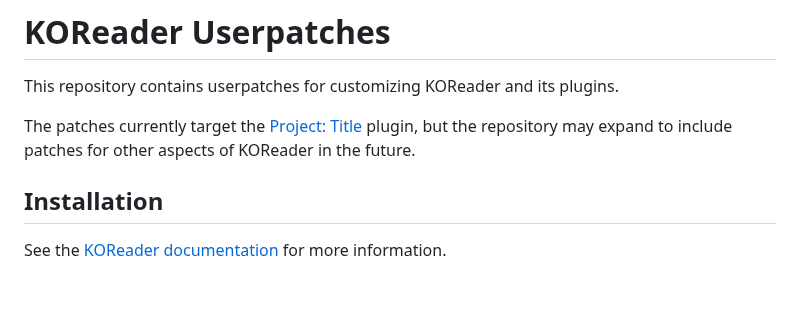
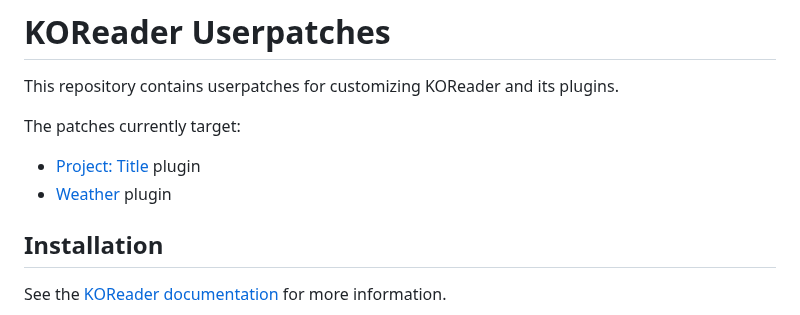
Before and after one commit to loeffner/KOReader.patches, a Markdown page: README.md, the part around one of its changes. Drawn GitHub-style; blank space fills up the shorter version.

```diff
--- a/README.md
+++ b/README.md
@@ -2,7 +2,9 @@
 
 This repository contains userpatches for customizing KOReader and its plugins.
 
-The patches currently target the [Project: Title](https://github.com/joshuacant/ProjectTitle) plugin, but the repository may expand to include patches for other aspects of KOReader in the future.
+The patches currently target:
+- [Project: Title](https://github.com/joshuacant/ProjectTitle) plugin
+- [Weather](https://github.com/roygbyte/weather.koplugin) plugin
 
 ## Installation
 
```
Also changed, not shown: other parts of README.md (+20 -0 lines), resources/weather_lockscreen.png (added), 2 other files.
